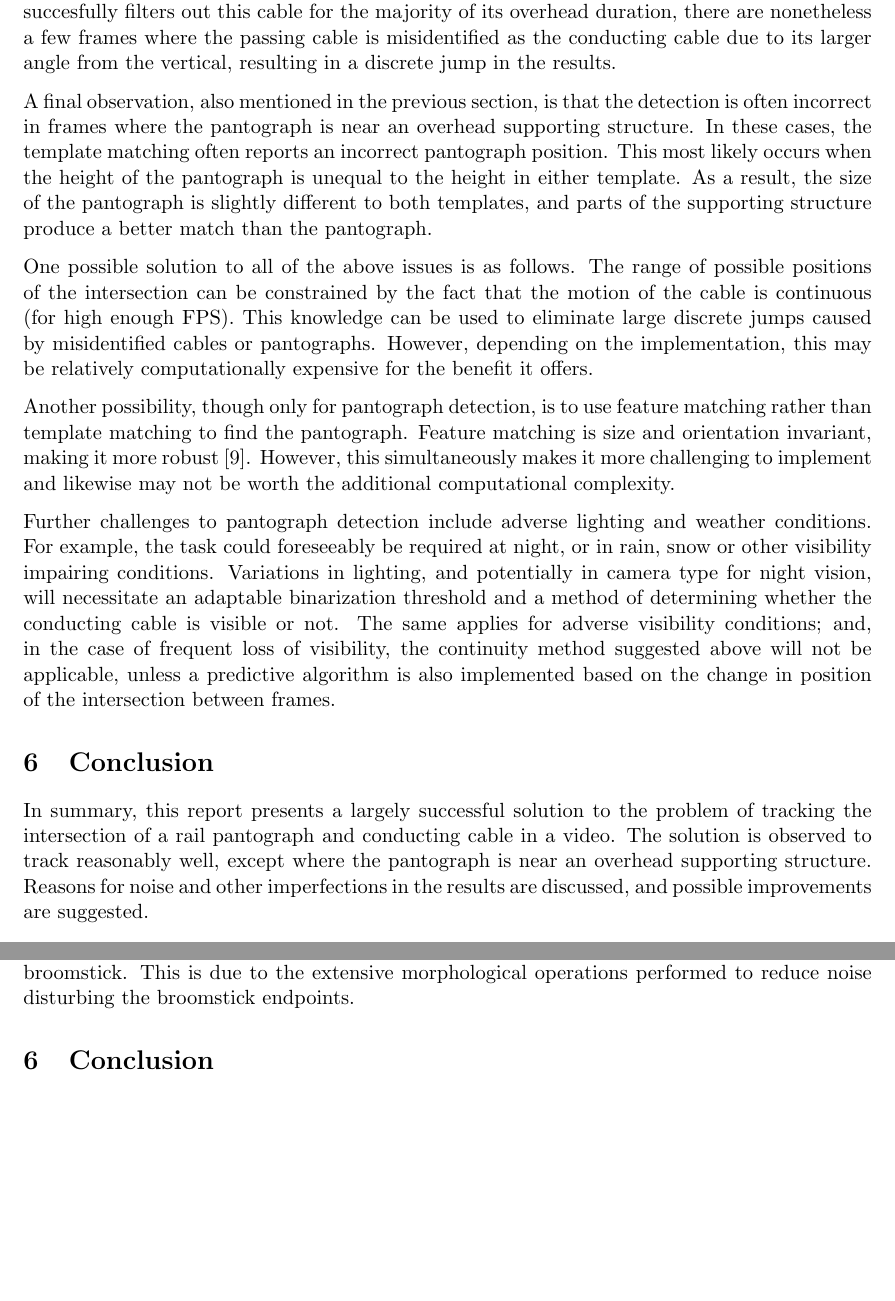
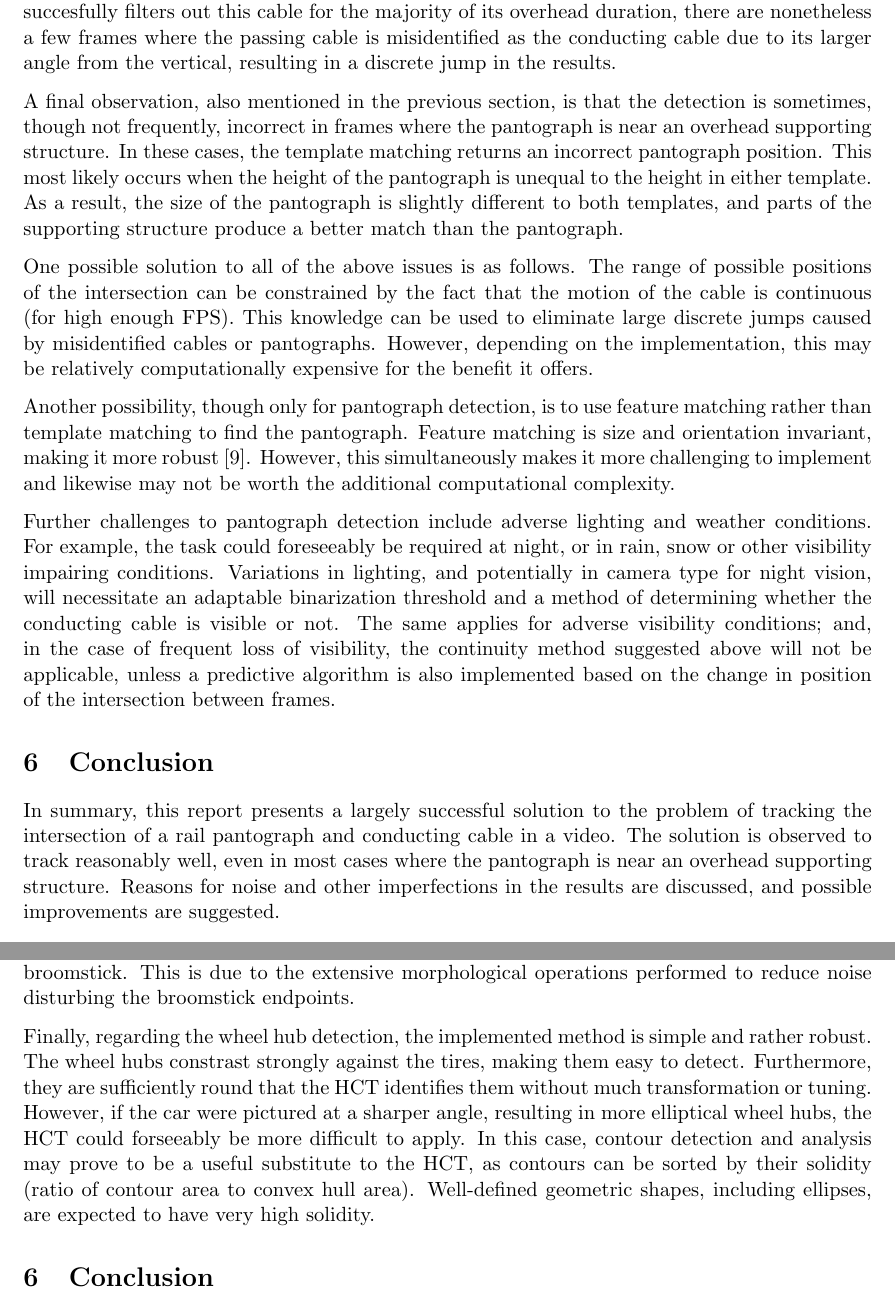
Before and after one commit to deren-teo/elec4630, a LaTeX document (a1/tex/main.tex, which reads a1/tex/sections/report_q2.tex, a1/tex/sections/report_q3.tex): two parts of pages 11 and 18 of 23, joined at a grey line, cut so that both start at the same text, the shorter picture padded with empty space. Compiled offline with pdfLaTeX.

Commit message:
A1: final Q2 & Q3 report updates

```diff
--- a/a1/tex/sections/report_q2.tex
+++ b/a1/tex/sections/report_q2.tex
@@ -162,7 +162,7 @@ It may be observed, however, that the plot becomes noisy in the second half. Whi
 
 Another notable feature of Figure \ref{fig:q2results} is the peak at approximately 25 seconds. This occurs when another conducting cable briefly passes over the pantograph. While Step 8 of the methodology succesfully filters out this cable for the majority of its overhead duration, there are nonetheless a few frames where the passing cable is misidentified as the conducting cable due to its larger angle from the vertical, resulting in a discrete jump in the results.
 
-A final observation, also mentioned in the previous section, is that the detection is often incorrect in frames where the pantograph is near an overhead supporting structure. In these cases, the template matching often reports an incorrect pantograph position. This most likely occurs when the height of the pantograph is unequal to the height in either template. As a result, the size of the pantograph is slightly different to both templates, and parts of the supporting structure produce a better match than the pantograph.
+A final observation, also mentioned in the previous section, is that the detection is sometimes, though not frequently, incorrect in frames where the pantograph is near an overhead supporting structure. In these cases, the template matching returns an incorrect pantograph position. This most likely occurs when the height of the pantograph is unequal to the height in either template. As a result, the size of the pantograph is slightly different to both templates, and parts of the supporting structure produce a better match than the pantograph.
 
 One possible solution to all of the above issues is as follows. The range of possible positions of the intersection can be constrained by the fact that the motion of the cable is continuous (for high enough FPS). This knowledge can be used to eliminate large discrete jumps caused by misidentified cables or pantographs. However, depending on the implementation, this may be relatively computationally expensive for the benefit it offers.
 
@@ -172,4 +172,4 @@ Further challenges to pantograph detection include adverse lighting and weather
 
 \section{Conclusion}
 
-In summary, this report presents a largely successful solution to the problem of tracking the intersection of a rail pantograph and conducting cable in a video. The solution is observed to track reasonably well, except where the pantograph is near an overhead supporting structure. Reasons for noise and other imperfections in the results are discussed, and possible improvements are suggested.
+In summary, this report presents a largely successful solution to the problem of tracking the intersection of a rail pantograph and conducting cable in a video. The solution is observed to track reasonably well, even in most cases where the pantograph is near an overhead supporting structure. Reasons for noise and other imperfections in the results are discussed, and possible improvements are suggested.
--- a/a1/tex/sections/report_q3.tex
+++ b/a1/tex/sections/report_q3.tex
@@ -193,6 +193,8 @@ Firstly, in detecting the road edge, the binarized image is morphologically clos
 
 Also, in detecting the broomstick, a manual vertical offset is implemented to account for the solution slightly misidentifying the position of the broomstick. The Hough line transform successfully identifies the broomstick line; however, when performing contour detection to identify the broomstick extent, the solution includes part of the chair and excludes the top of the broomstick. This is due to the extensive morphological operations performed to reduce noise disturbing the broomstick endpoints.
 
+Finally, regarding the wheel hub detection, the implemented method is simple and rather robust. The wheel hubs constrast strongly against the tires, making them easy to detect. Furthermore, they are sufficiently round that the HCT identifies them without much transformation or tuning. However, if the car were pictured at a sharper angle, resulting in more elliptical wheel hubs, the HCT could forseeably be more difficult to apply. In this case, contour detection and analysis may prove to be a useful substitute to the HCT, as contours can be sorted by their solidity (ratio of contour area to convex hull area). Well-defined geometric shapes, including ellipses, are expected to have very high solidity.
+
 \section{Conclusion}
 
 In summary, this report presents a successful solution to the problem of identifying several features in an image of Mr Bean. The solution successfully identifies visible sections of road edge, Mr Bean's broomstick, and the wheel hubs of Mr Bean's car. However, shortcomings with the solution are present and discussed, largely surrounding the unknown level of robustness required of the solution.
```
Also changed, not shown: a1/tex/sections/report_q2.tex (2 more changed lines), a1/tex/sections/report_q3.tex (2 more changed lines).
